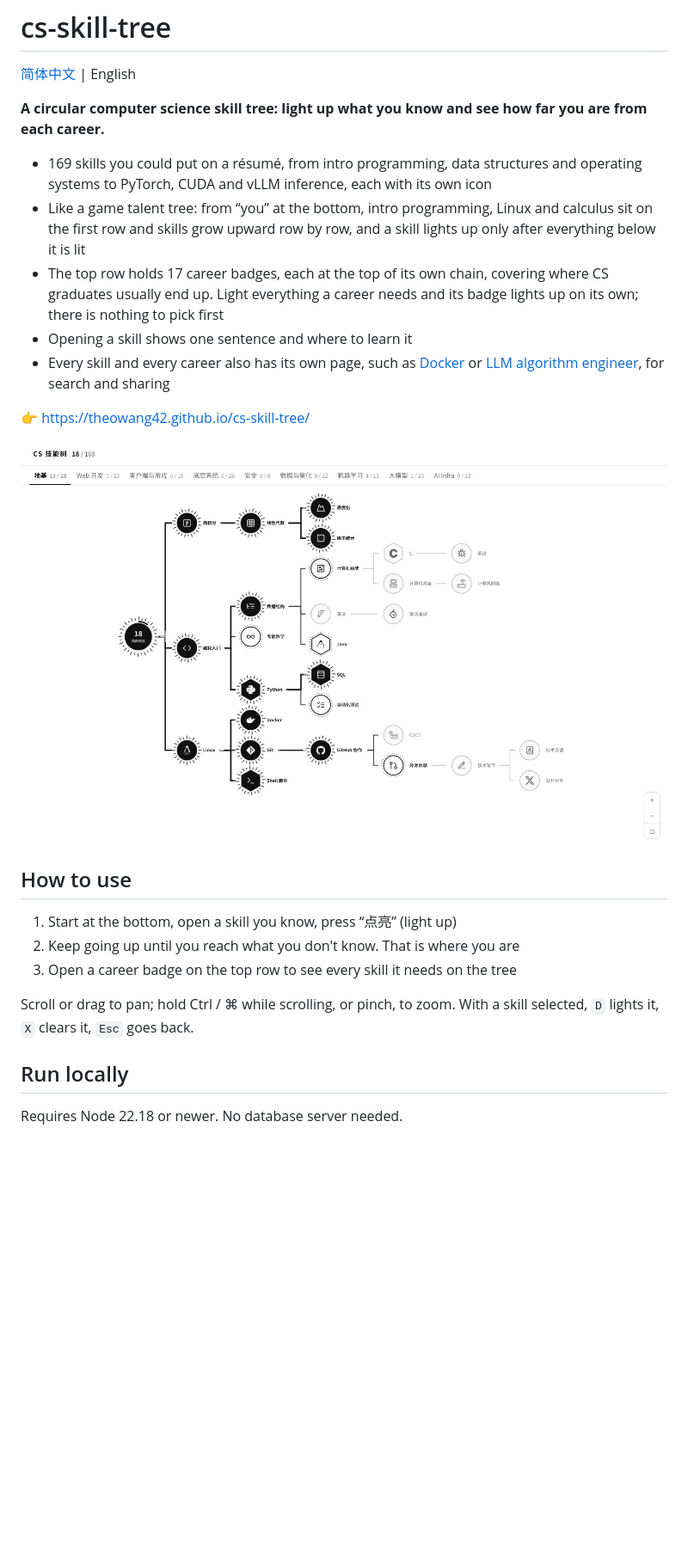
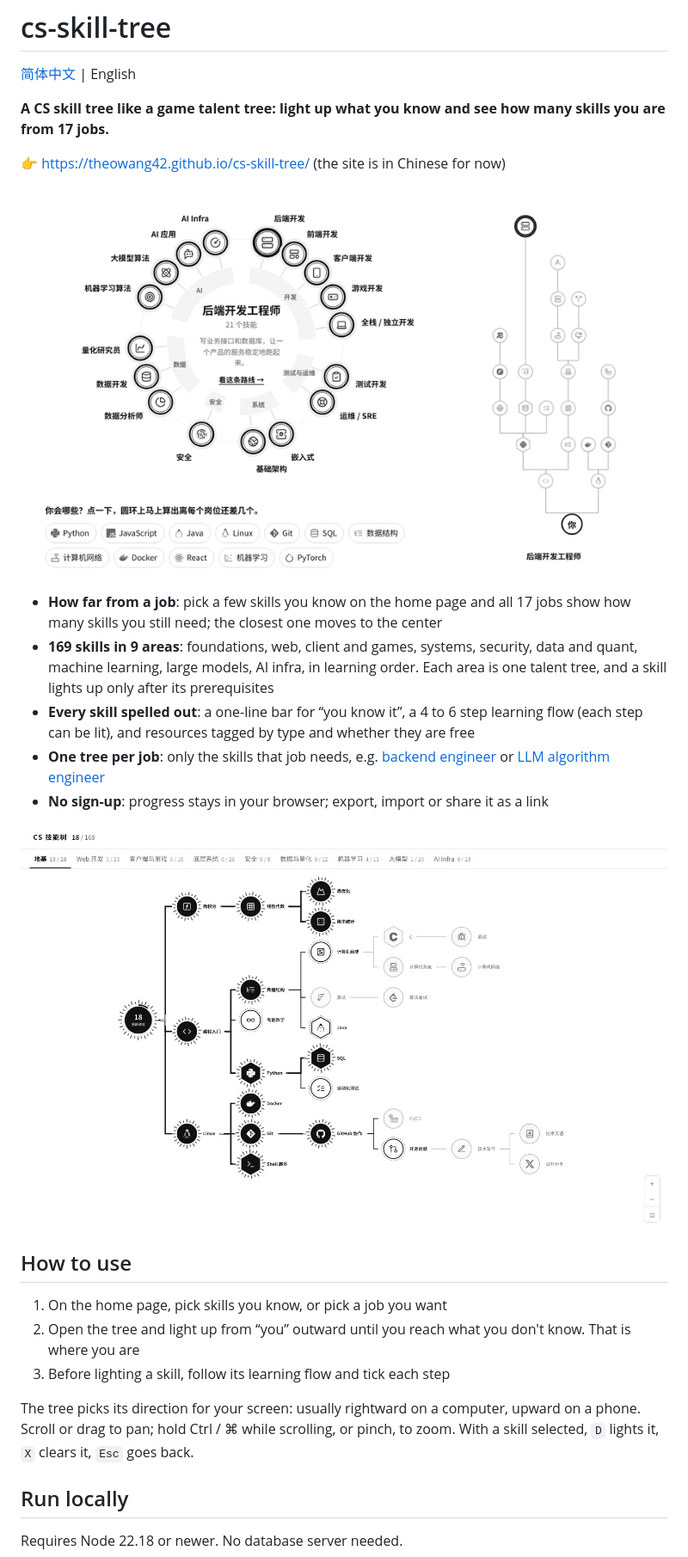
Before and after one commit to theowang42/cs-skill-tree, a Markdown page: docs/README.en.md, the part around one of its changes. Shown at 86% size. Rendered like a GitHub page; pictures changed too: docs/demo.gif (added); blank space fills up the shorter version.

```diff
--- a/docs/README.en.md
+++ b/docs/README.en.md
@@ -2,25 +2,27 @@
 
 [简体中文](../README.md) | English
 
-**A circular computer science skill tree: light up what you know and see how far you are from each career.**
+**A CS skill tree like a game talent tree: light up what you know and see how many skills you are from 17 jobs.**
 
-- 169 skills you could put on a résumé, from intro programming, data structures and operating systems to PyTorch, CUDA and vLLM inference, each with its own icon
-- Like a game talent tree: from “you” at the bottom, intro programming, Linux and calculus sit on the first row and skills grow upward row by row, and a skill lights up only after everything below it is lit
-- The top row holds 17 career badges, each at the top of its own chain, covering where CS graduates usually end up. Light everything a career needs and its badge lights up on its own; there is nothing to pick first
-- Opening a skill shows one sentence and where to learn it
-- Every skill and every career also has its own page, such as [Docker](https://theowang42.github.io/cs-skill-tree/skill/docker/) or [LLM algorithm engineer](https://theowang42.github.io/cs-skill-tree/career/llm-algo/), for search and sharing
+👉 https://theowang42.github.io/cs-skill-tree/ (the site is in Chinese for now)
 
-👉 https://theowang42.github.io/cs-skill-tree/
+![Lighting up Python and PyTorch on the home page; the 17 jobs instantly show how many skills are left](demo.gif)
 
-![The skill tree growing upward from “you” at the bottom, lit skills in black with a ring of rays turning around them](screenshot.jpg)
+- **How far from a job**: pick a few skills you know on the home page and all 17 jobs show how many skills you still need; the closest one moves to the center
+- **169 skills in 9 areas**: foundations, web, client and games, systems, security, data and quant, machine learning, large models, AI infra, in learning order. Each area is one talent tree, and a skill lights up only after its prerequisites
+- **Every skill spelled out**: a one-line bar for “you know it”, a 4 to 6 step learning flow (each step can be lit), and resources tagged by type and whether they are free
+- **One tree per job**: only the skills that job needs, e.g. [backend engineer](https://theowang42.github.io/cs-skill-tree/career/backend/) or [LLM algorithm engineer](https://theowang42.github.io/cs-skill-tree/career/llm-algo/)
+- **No sign-up**: progress stays in your browser; export, import or share it as a link
+
+![The foundations area growing right from “you”, lit skills in black with rays around them](screenshot.jpg)
 
 ## How to use
 
-1. Start at the bottom, open a skill you know, press “点亮” (light up)
-2. Keep going up until you reach what you don't know. That is where you are
-3. Open a career badge on the top row to see every skill it needs on the tree
+1. On the home page, pick skills you know, or pick a job you want
+2. Open the tree and light up from “you” outward until you reach what you don't know. That is where you are
+3. Before lighting a skill, follow its learning flow and tick each step
 
-Scroll or drag to pan; hold Ctrl / ⌘ while scrolling, or pinch, to zoom. With a skill selected, `D` lights it, `X` clears it, `Esc` goes back.
+The tree picks its direction for your screen: usually rightward on a computer, upward on a phone. Scroll or drag to pan; hold Ctrl / ⌘ while scrolling, or pinch, to zoom. With a skill selected, `D` lights it, `X` clears it, `Esc` goes back.
 
 ## Run locally
 
```
Also changed, not shown: other parts of docs/README.en.md (+4 -0 lines), README.md (+18 -12 lines), content/LICENSE.md (added, +12 -0 lines), 2 other files.
